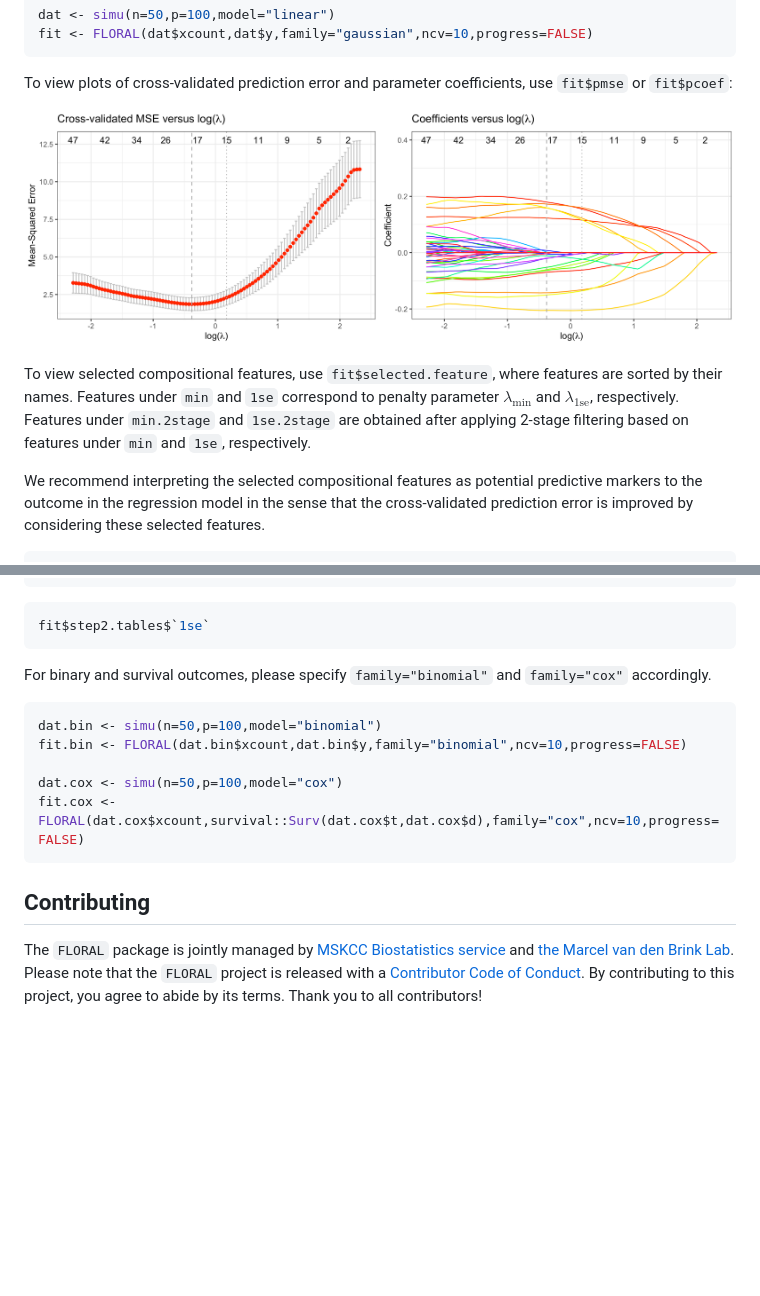
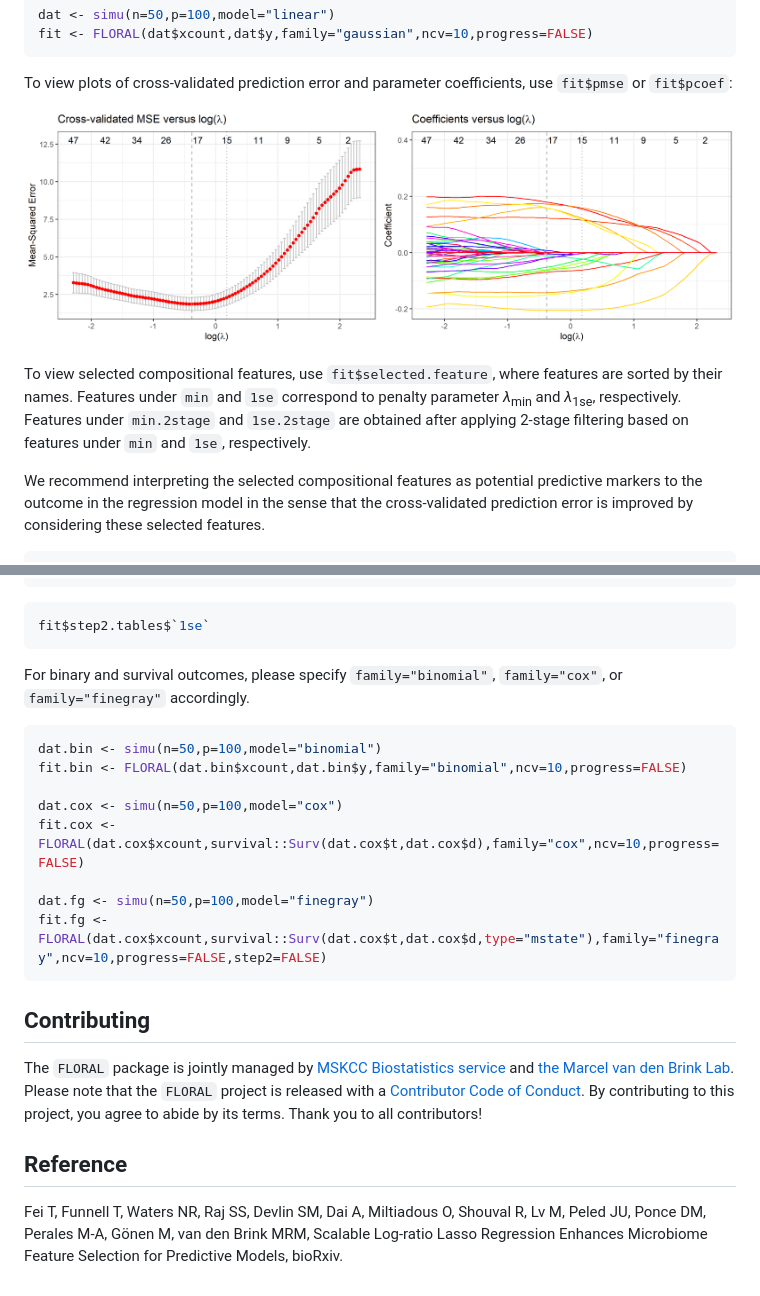
Before and after one commit to vdblab/FLORAL, a Markdown page: README.md, 2 parts joined by grey strips. GitHub-like rendering; pictures changed too: man/figures/README-plot-1.png, man/figures/README-plot-2.png; blank space fills up the shorter version.

Commit message:
Adding an example for competing risks data.

````diff
--- a/README.md
+++ b/README.md
@@ -51,10 +51,10 @@ coefficients, use `fit$pmse` or `fit$pcoef`:
 
 To view selected compositional features, use `fit$selected.feature`,
 where features are sorted by their names. Features under `min` and `1se`
-correspond to penalty parameter $\lambda_{\min}$ and
-$\lambda_{\text{1se}}$, respectively. Features under `min.2stage` and
-`1se.2stage` are obtained after applying 2-stage filtering based on
-features under `min` and `1se`, respectively.
+correspond to penalty parameter *λ*<sub>min</sub> and *λ*<sub>1se</sub>,
+respectively. Features under `min.2stage` and `1se.2stage` are obtained
+after applying 2-stage filtering based on features under `min` and
+`1se`, respectively.
 
 We recommend interpreting the selected compositional features as
 potential predictive markers to the outcome in the regression model in
@@ -128,8 +128,8 @@ fit$step2.tables$min
 fit$step2.tables$`1se`
 ```
 
-For binary and survival outcomes, please specify `family="binomial"` and
-`family="cox"` accordingly.
+For binary and survival outcomes, please specify `family="binomial"`,
+`family="cox"`, or `family="finegray"` accordingly.
 
 ``` r
 dat.bin <- simu(n=50,p=100,model="binomial")
@@ -137,6 +137,9 @@ fit.bin <- FLORAL(dat.bin$xcount,dat.bin$y,family="binomial",ncv=10,progress=FAL
 
 dat.cox <- simu(n=50,p=100,model="cox")
 fit.cox <- FLORAL(dat.cox$xcount,survival::Surv(dat.cox$t,dat.cox$d),family="cox",ncv=10,progress=FALSE)
+
+dat.fg <- simu(n=50,p=100,model="finegray")
+fit.fg <- FLORAL(dat.cox$xcount,survival::Surv(dat.cox$t,dat.cox$d,type="mstate"),family="finegray",ncv=10,progress=FALSE,step2=FALSE)
 ```
 
 ## Contributing
@@ -148,3 +151,10 @@ note that the `FLORAL` project is released with a [Contributor Code of
 Conduct](https://github.com/vdblab/FLORAL/blob/master/.github/CODE_OF_CONDUCT.md).
 By contributing to this project, you agree to abide by its terms. Thank
 you to all contributors!
+
+## Reference
+
+Fei T, Funnell T, Waters NR, Raj SS, Devlin SM, Dai A, Miltiadous O,
+Shouval R, Lv M, Peled JU, Ponce DM, Perales M-A, Gönen M, van den Brink
+MRM, Scalable Log-ratio Lasso Regression Enhances Microbiome Feature
+Selection for Predictive Models, bioRxiv.
````
Also changed, not shown: 7 other files.
